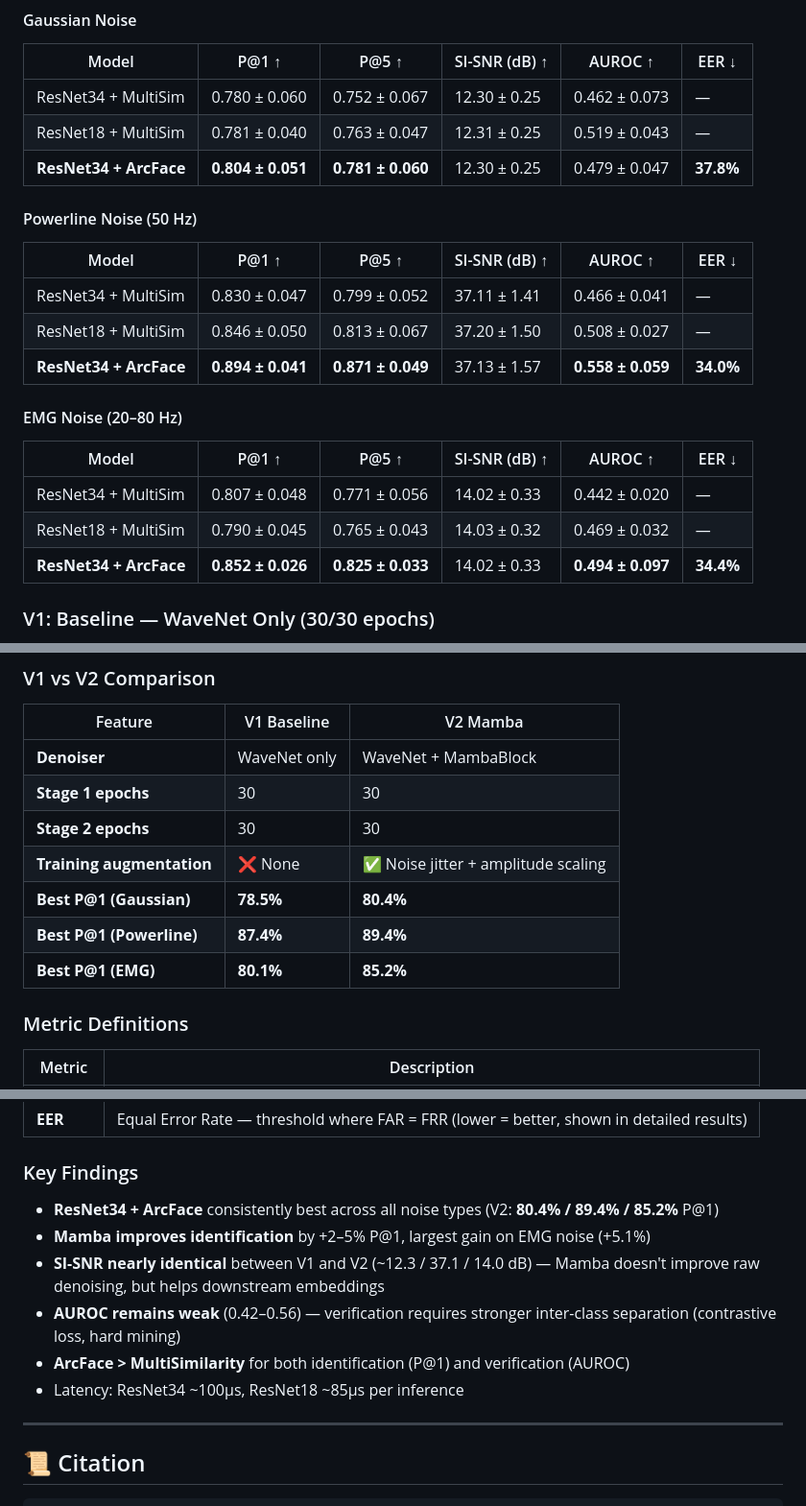
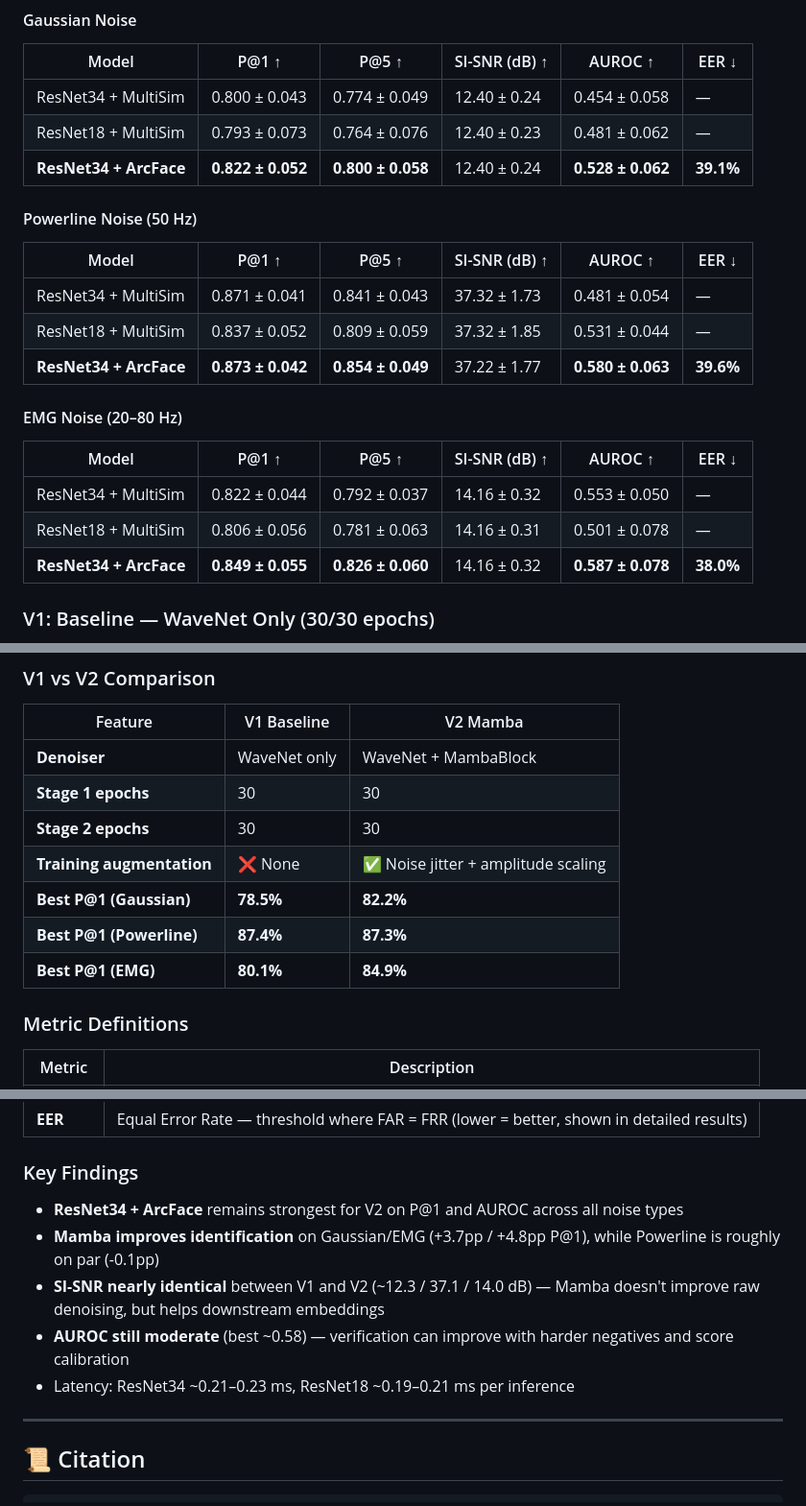
Before and after one commit to zhugez/Neuro-Biometrics, a Markdown page: README.md, 3 parts joined by grey strips. Shown at 96% size. Rendered like a GitHub page.

Commit message:
Update README with latest V2 rerun metrics

```diff
--- a/README.md
+++ b/README.md
@@ -204,25 +204,25 @@ V2 adds a **MambaBlock** at the midpoint of the WaveNet denoiser + training augm
 
 | Model | P@1 ↑ | P@5 ↑ | SI-SNR (dB) ↑ | AUROC ↑ | EER ↓ |
 |---|---|---|---|---|---|
-| ResNet34 + MultiSim | 0.780 ± 0.060 | 0.752 ± 0.067 | 12.30 ± 0.25 | 0.462 ± 0.073 | — |
-| ResNet18 + MultiSim | 0.781 ± 0.040 | 0.763 ± 0.047 | 12.31 ± 0.25 | 0.519 ± 0.043 | — |
-| **ResNet34 + ArcFace** | **0.804 ± 0.051** | **0.781 ± 0.060** | 12.30 ± 0.25 | 0.479 ± 0.047 | **37.8%** |
+| ResNet34 + MultiSim | 0.800 ± 0.043 | 0.774 ± 0.049 | 12.40 ± 0.24 | 0.454 ± 0.058 | — |
+| ResNet18 + MultiSim | 0.793 ± 0.073 | 0.764 ± 0.076 | 12.40 ± 0.23 | 0.481 ± 0.062 | — |
+| **ResNet34 + ArcFace** | **0.822 ± 0.052** | **0.800 ± 0.058** | 12.40 ± 0.24 | **0.528 ± 0.062** | **39.1%** |
 
 #### Powerline Noise (50 Hz)
 
 | Model | P@1 ↑ | P@5 ↑ | SI-SNR (dB) ↑ | AUROC ↑ | EER ↓ |
 |---|---|---|---|---|---|
-| ResNet34 + MultiSim | 0.830 ± 0.047 | 0.799 ± 0.052 | 37.11 ± 1.41 | 0.466 ± 0.041 | — |
-| ResNet18 + MultiSim | 0.846 ± 0.050 | 0.813 ± 0.067 | 37.20 ± 1.50 | 0.508 ± 0.027 | — |
-| **ResNet34 + ArcFace** | **0.894 ± 0.041** | **0.871 ± 0.049** | 37.13 ± 1.57 | **0.558 ± 0.059** | **34.0%** |
+| ResNet34 + MultiSim | 0.871 ± 0.041 | 0.841 ± 0.043 | 37.32 ± 1.73 | 0.481 ± 0.054 | — |
+| ResNet18 + MultiSim | 0.837 ± 0.052 | 0.809 ± 0.059 | 37.32 ± 1.85 | 0.531 ± 0.044 | — |
+| **ResNet34 + ArcFace** | **0.873 ± 0.042** | **0.854 ± 0.049** | 37.22 ± 1.77 | **0.580 ± 0.063** | **39.6%** |
 
 #### EMG Noise (20–80 Hz)
 
 | Model | P@1 ↑ | P@5 ↑ | SI-SNR (dB) ↑ | AUROC ↑ | EER ↓ |
 |---|---|---|---|---|---|
-| ResNet34 + MultiSim | 0.807 ± 0.048 | 0.771 ± 0.056 | 14.02 ± 0.33 | 0.442 ± 0.020 | — |
-| ResNet18 + MultiSim | 0.790 ± 0.045 | 0.765 ± 0.043 | 14.03 ± 0.32 | 0.469 ± 0.032 | — |
-| **ResNet34 + ArcFace** | **0.852 ± 0.026** | **0.825 ± 0.033** | 14.02 ± 0.33 | **0.494 ± 0.097** | **34.4%** |
+| ResNet34 + MultiSim | 0.822 ± 0.044 | 0.792 ± 0.037 | 14.16 ± 0.32 | 0.553 ± 0.050 | — |
+| ResNet18 + MultiSim | 0.806 ± 0.056 | 0.781 ± 0.063 | 14.16 ± 0.31 | 0.501 ± 0.078 | — |
+| **ResNet34 + ArcFace** | **0.849 ± 0.055** | **0.826 ± 0.060** | 14.16 ± 0.32 | **0.587 ± 0.078** | **38.0%** |
 
 ### V1: Baseline — WaveNet Only (30/30 epochs)
 
@@ -260,9 +260,9 @@ V1 uses the same WaveNet denoiser and ResNet embedder, but **without Mamba** and
 | **Stage 1 epochs** | 30 | 30 |
 | **Stage 2 epochs** | 30 | 30 |
 | **Training augmentation** | ❌ None | ✅ Noise jitter + amplitude scaling |
-| **Best P@1 (Gaussian)** | **78.5%** | **80.4%** |
-| **Best P@1 (Powerline)** | **87.4%** | **89.4%** |
-| **Best P@1 (EMG)** | **80.1%** | **85.2%** |
+| **Best P@1 (Gaussian)** | **78.5%** | **82.2%** |
+| **Best P@1 (Powerline)** | **87.4%** | **87.3%** |
+| **Best P@1 (EMG)** | **80.1%** | **84.9%** |
 
 ### Metric Definitions
 
@@ -276,12 +276,11 @@ V1 uses the same WaveNet denoiser and ResNet embedder, but **without Mamba** and
 
 ### Key Findings
 
-- **ResNet34 + ArcFace** consistently best across all noise types (V2: **80.4% / 89.4% / 85.2%** P@1)
-- **Mamba improves identification** by +2–5% P@1, largest gain on EMG noise (+5.1%)
+- **ResNet34 + ArcFace** remains strongest for V2 on P@1 and AUROC across all noise types
+- **Mamba improves identification** on Gaussian/EMG (+3.7pp / +4.8pp P@1), while Powerline is roughly on par (-0.1pp)
 - **SI-SNR nearly identical** between V1 and V2 (~12.3 / 37.1 / 14.0 dB) — Mamba doesn't improve raw denoising, but helps downstream embeddings
-- **AUROC remains weak** (0.42–0.56) — verification requires stronger inter-class separation (contrastive loss, hard mining)
-- **ArcFace > MultiSimilarity** for both identification (P@1) and verification (AUROC)
-- Latency: ResNet34 ~100µs, ResNet18 ~85µs per inference
+- **AUROC still moderate** (best ~0.58) — verification can improve with harder negatives and score calibration
+- Latency: ResNet34 ~0.21–0.23 ms, ResNet18 ~0.19–0.21 ms per inference
 
 ---
 
```
Also changed, not shown: other parts of README.md (+1 -1 lines).
